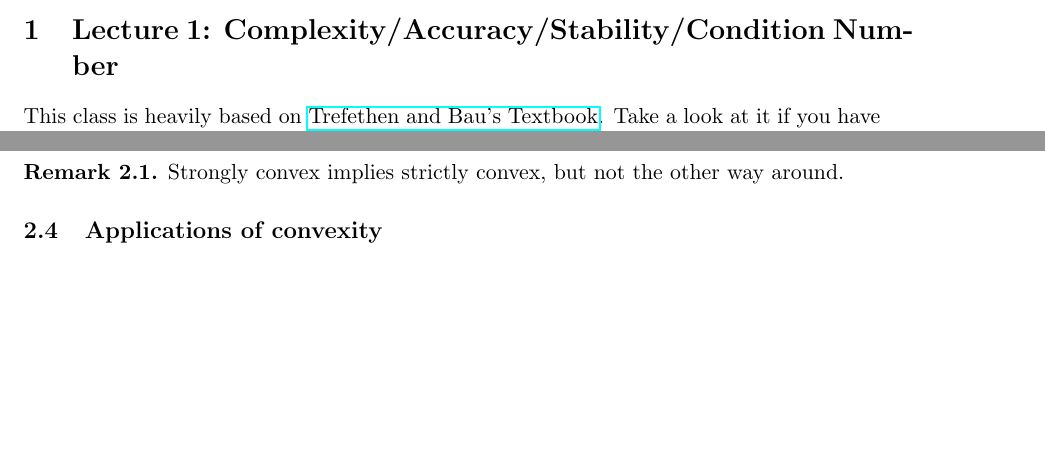
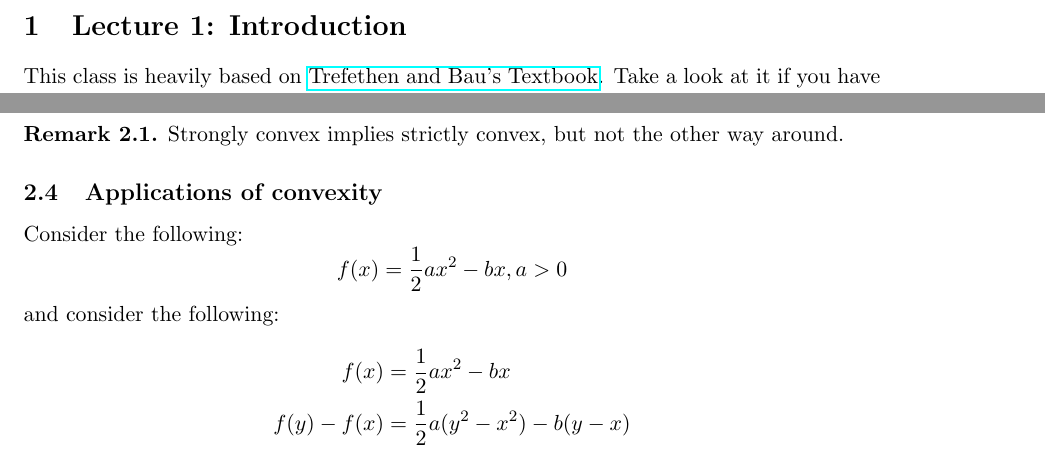
Before and after one commit to anthonykyoon/notes-latex, a LaTeX paper (STAT24310_notes.tex): two parts of pages 2 and 5 of 5, joined at a grey line, cut at the place of the change, the shorter picture padded with empty space. Compiled offline with pdfLaTeX.

Commit message:
added notes

```diff
--- a/STAT24310_notes.tex
+++ b/STAT24310_notes.tex
@@ -36,7 +36,7 @@
   Notes for STAT24310 taught by Professor Yuehaw Khoo. Prior Linear Algebra knowledge will be assumed.
 \end{abstract}
 \newpage
-\section{Lecture 1: Complexity/Accuracy/Stability/Condition Number}
+\section{Lecture 1: Introduction}
 This class is heavily based on \href{https://www.stat.uchicago.edu/~lekheng/courses/309/books/Trefethen-Bau.pdf}{Trefethen and Bau's Textbook}. Take a look at it if you have the time. \\
 When we run an algorithm, we often are interested in how long it takes to run the algorithm. For example, if we have a matrix $A \in \R^{n \times n}$ an $x, b \in \R^n$, and we are interested in solving
 \[
@@ -178,5 +178,15 @@ However, we can see that if we are working with a strongly convex differentiable
   Strongly convex implies strictly convex, but not the other way around.
 \end{remark}
 \subsection{Applications of convexity}
+Consider the following:
+\[
+f(x) = \frac{1}{2} ax^2 - bx, a > 0
+\]
+and consider the following:
+\begin{align*}
+  f(x) &= \frac{1}{2}ax^2 - bx\\
+  f(y) - f(x) &= \frac{1}{2}a(y^2 - x^2) - b(y-x)
+\end{align*}
+
 
 \end{document}
```
Also changed, not shown: STAT24310_PSET2.pdf (added), STAT24310_notes.pdf.
